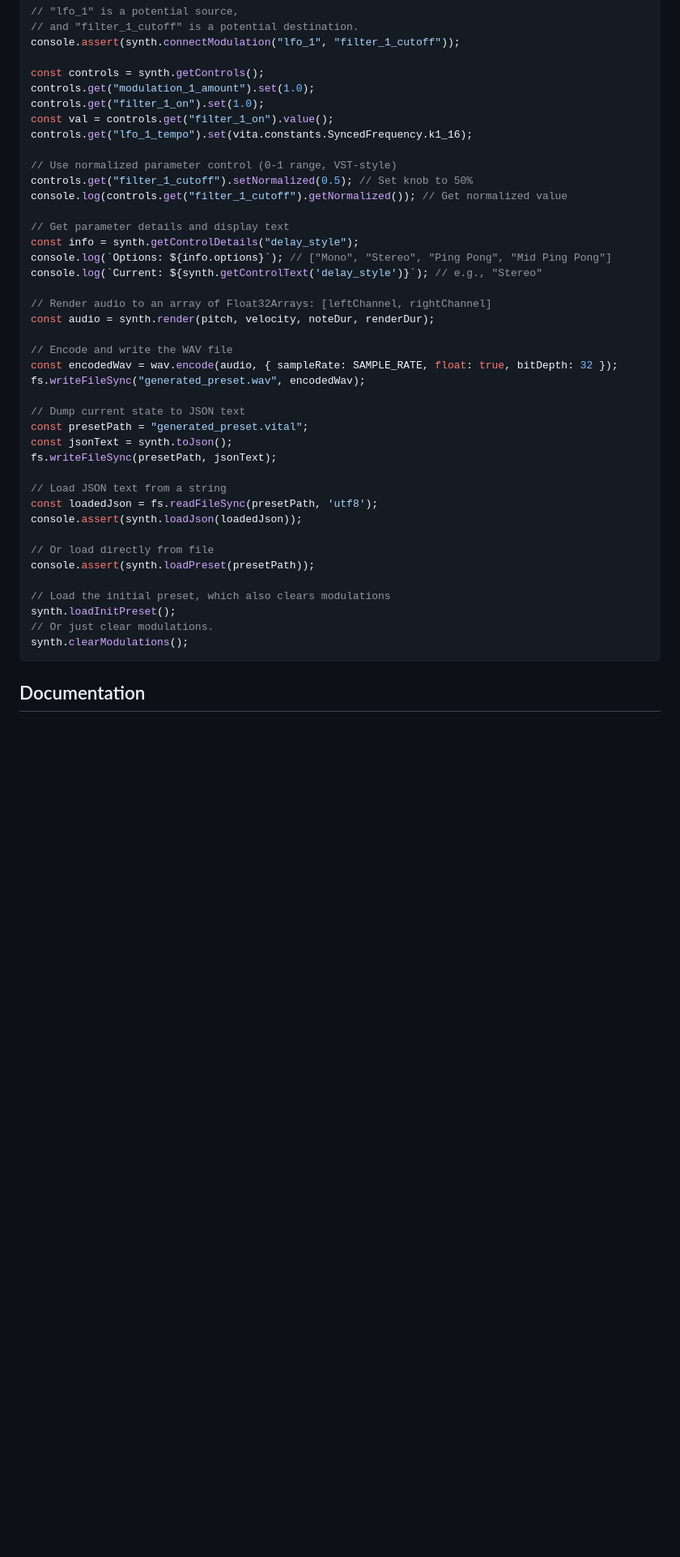
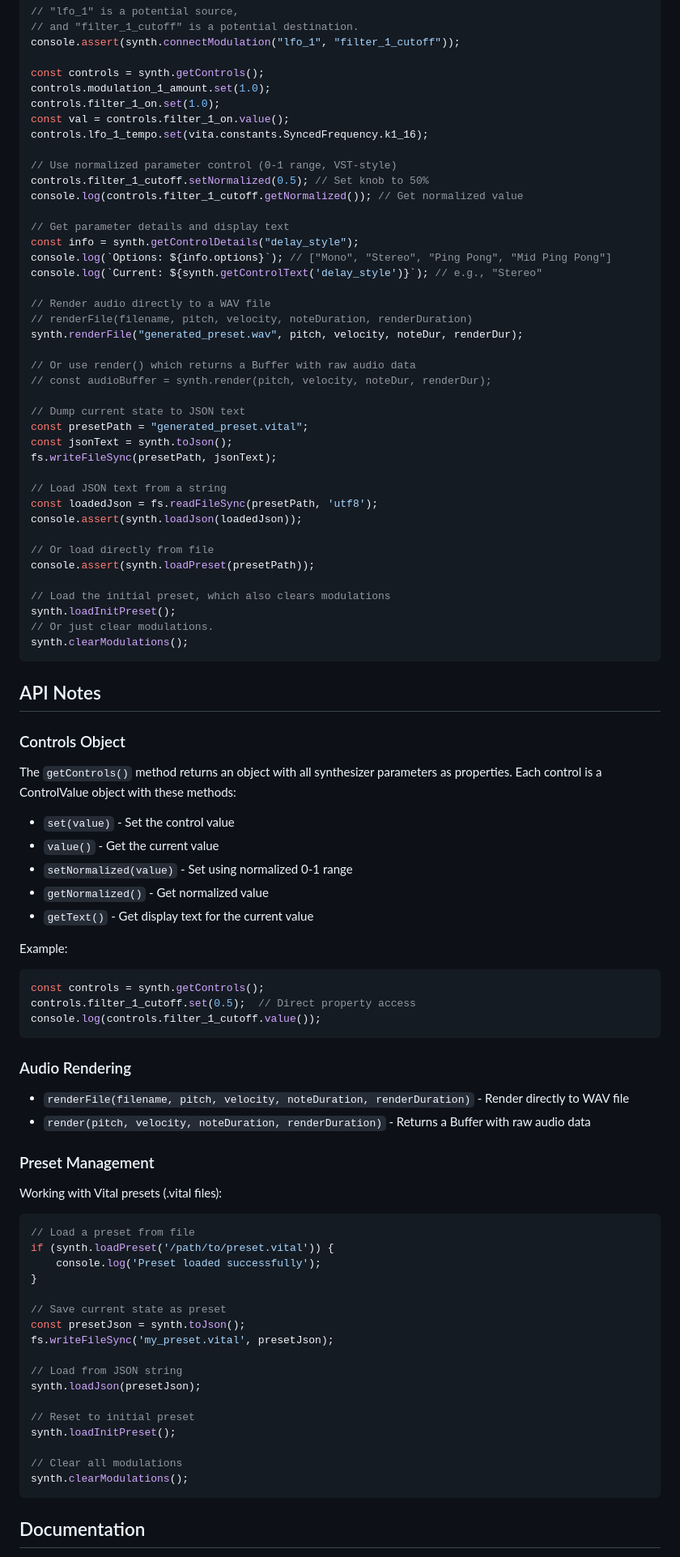
Before and after one commit to rtavasso/vita-node, a Markdown page: README.md, the part around the change. Shown at 81% size. GitHub-like rendering; blank space fills up the shorter version.

Commit message:
Fix README to match actual API
- Fixed controls access syntax (direct property access, not .get())
- Updated render() documentation to reflect Buffer return type
- Added renderFile() as the primary method for WAV output
- Added dedicated Preset Management section
- Added API Notes section with ControlValue methods
- Clarified the actual behavior based on testing

````diff
--- a/README.md
+++ b/README.md
@@ -44,26 +44,26 @@ console.log("Potential destinations:", vita.getModulationDestinations());
 console.assert(synth.connectModulation("lfo_1", "filter_1_cutoff"));
 
 const controls = synth.getControls();
-controls.get("modulation_1_amount").set(1.0);
-controls.get("filter_1_on").set(1.0);
-const val = controls.get("filter_1_on").value();
-controls.get("lfo_1_tempo").set(vita.constants.SyncedFrequency.k1_16);
+controls.modulation_1_amount.set(1.0);
+controls.filter_1_on.set(1.0);
+const val = controls.filter_1_on.value();
+controls.lfo_1_tempo.set(vita.constants.SyncedFrequency.k1_16);
 
 // Use normalized parameter control (0-1 range, VST-style)
-controls.get("filter_1_cutoff").setNormalized(0.5); // Set knob to 50%
-console.log(controls.get("filter_1_cutoff").getNormalized()); // Get normalized value
+controls.filter_1_cutoff.setNormalized(0.5); // Set knob to 50%
+console.log(controls.filter_1_cutoff.getNormalized()); // Get normalized value
 
 // Get parameter details and display text
 const info = synth.getControlDetails("delay_style");
 console.log(`Options: ${info.options}`); // ["Mono", "Stereo", "Ping Pong", "Mid Ping Pong"]
 console.log(`Current: ${synth.getControlText('delay_style')}`); // e.g., "Stereo"
 
-// Render audio to an array of Float32Arrays: [leftChannel, rightChannel]
-const audio = synth.render(pitch, velocity, noteDur, renderDur);
+// Render audio directly to a WAV file
+// renderFile(filename, pitch, velocity, noteDuration, renderDuration)
+synth.renderFile("generated_preset.wav", pitch, velocity, noteDur, renderDur);
 
-// Encode and write the WAV file
-const encodedWav = wav.encode(audio, { sampleRate: SAMPLE_RATE, float: true, bitDepth: 32 });
-fs.writeFileSync("generated_preset.wav", encodedWav);
+// Or use render() which returns a Buffer with raw audio data
+// const audioBuffer = synth.render(pitch, velocity, noteDur, renderDur);
 
 // Dump current state to JSON text
 const presetPath = "generated_preset.vital";
@@ -80,6 +80,50 @@ console.assert(synth.loadPreset(presetPath));
 // Load the initial preset, which also clears modulations
 synth.loadInitPreset();
 // Or just clear modulations.
+synth.clearModulations();
+```
+
+## API Notes
+
+### Controls Object
+The `getControls()` method returns an object with all synthesizer parameters as properties. Each control is a ControlValue object with these methods:
+- `set(value)` - Set the control value
+- `value()` - Get the current value
+- `setNormalized(value)` - Set using normalized 0-1 range
+- `getNormalized()` - Get normalized value
+- `getText()` - Get display text for the current value
+
+Example:
+```javascript
+const controls = synth.getControls();
+controls.filter_1_cutoff.set(0.5);  // Direct property access
+console.log(controls.filter_1_cutoff.value());
+```
+
+### Audio Rendering
+- `renderFile(filename, pitch, velocity, noteDuration, renderDuration)` - Render directly to WAV file
+- `render(pitch, velocity, noteDuration, renderDuration)` - Returns a Buffer with raw audio data
+
+### Preset Management
+Working with Vital presets (.vital files):
+
+```javascript
+// Load a preset from file
+if (synth.loadPreset('/path/to/preset.vital')) {
+    console.log('Preset loaded successfully');
+}
+
+// Save current state as preset
+const presetJson = synth.toJson();
+fs.writeFileSync('my_preset.vital', presetJson);
+
+// Load from JSON string
+synth.loadJson(presetJson);
+
+// Reset to initial preset
+synth.loadInitPreset();
+
+// Clear all modulations
 synth.clearModulations();
 ```
 
````
